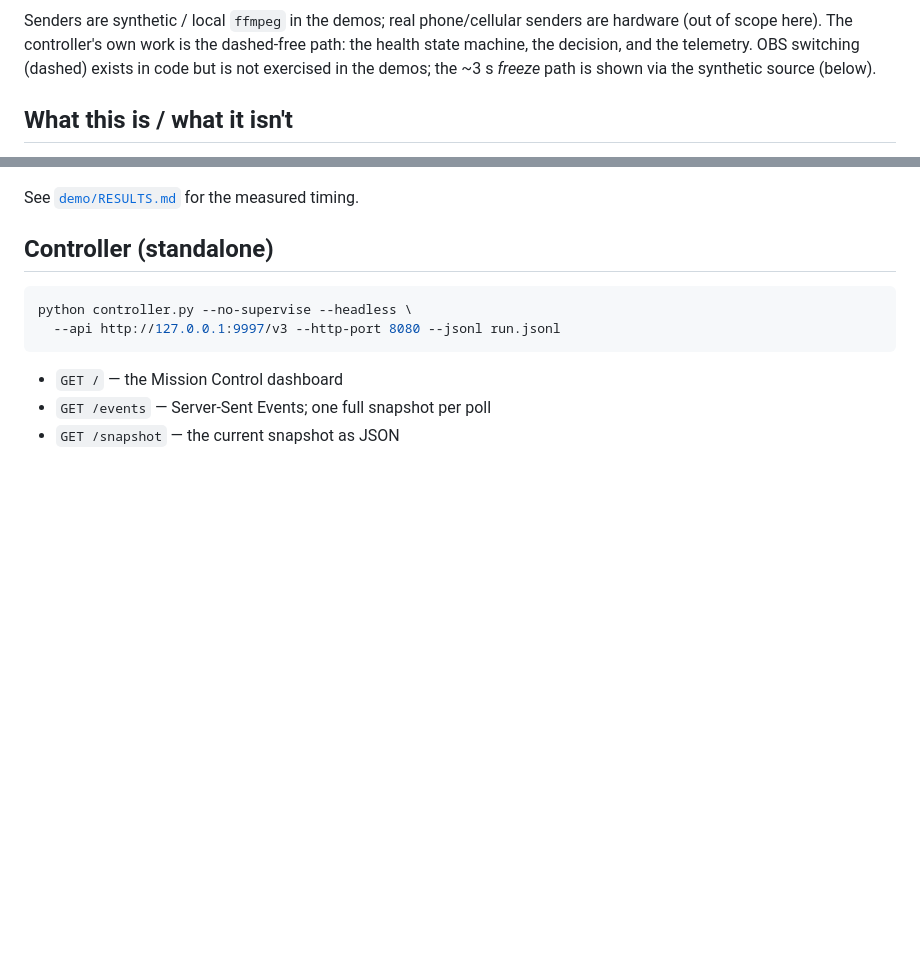
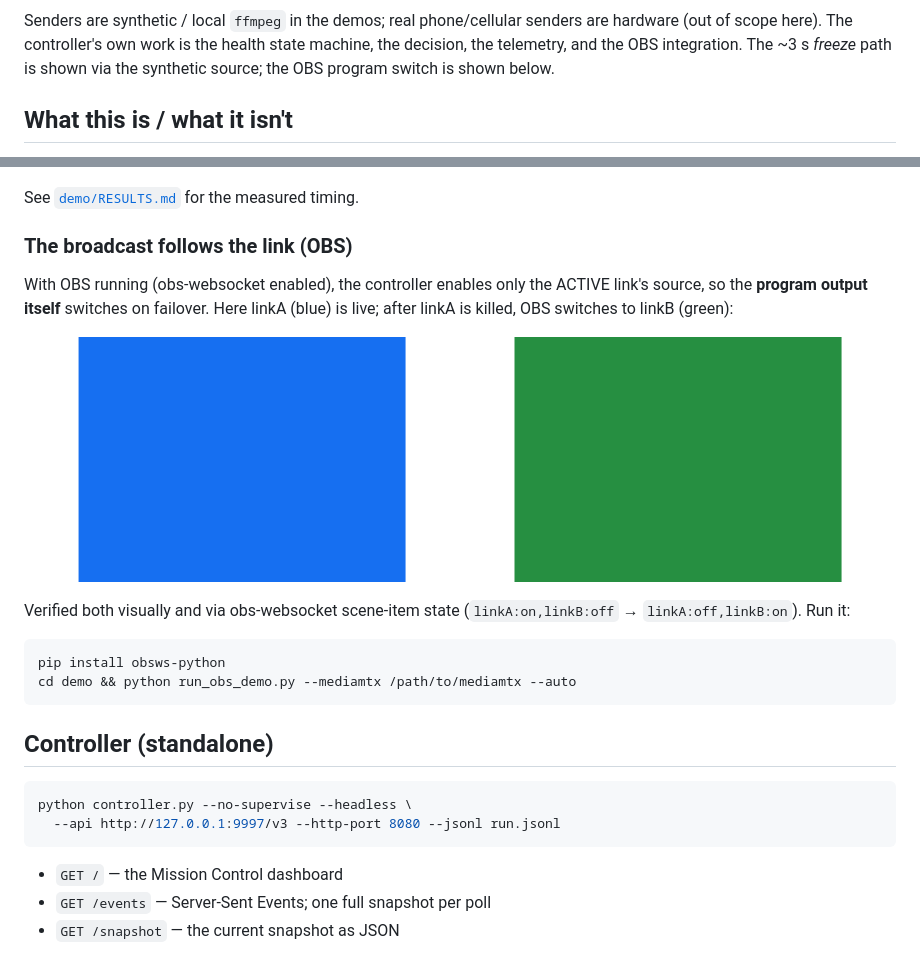
Before and after one commit to akagifreeez/relayforge, a Markdown page: README.md, 2 parts joined by grey strips. GitHub-like rendering; pictures changed too: demo/obs-failover.png (added); blank space fills up the shorter version.

````diff
--- a/README.md
+++ b/README.md
@@ -35,10 +35,9 @@ flowchart LR
 ```
 
 Senders are synthetic / local `ffmpeg` in the demos; real phone/cellular senders
-are hardware (out of scope here). The controller's own work is the dashed-free
-path: the health state machine, the decision, and the telemetry. OBS switching
-(dashed) exists in code but is not exercised in the demos; the ~3 s *freeze* path
-is shown via the synthetic source (below).
+are hardware (out of scope here). The controller's own work is the health state
+machine, the decision, the telemetry, and the OBS integration. The ~3 s *freeze*
+path is shown via the synthetic source; the OBS program switch is shown below.
 
 ## What this is / what it isn't
 
@@ -97,6 +96,22 @@ Both links healthy, `linkA` ACTIVE:
 
 See [`demo/RESULTS.md`](demo/RESULTS.md) for the measured timing.
 
+### The broadcast follows the link (OBS)
+
+With OBS running (obs-websocket enabled), the controller enables only the ACTIVE
+link's source, so the **program output itself** switches on failover. Here linkA
+(blue) is live; after linkA is killed, OBS switches to linkB (green):
+
+![OBS program before/after failover — blue linkA then green linkB](demo/obs-failover.png)
+
+Verified both visually and via obs-websocket scene-item state
+(`linkA:on,linkB:off` → `linkA:off,linkB:on`). Run it:
+
+```bash
+pip install obsws-python
+cd demo && python run_obs_demo.py --mediamtx /path/to/mediamtx --auto
+```
+
 ## Controller (standalone)
 
 ```bash
````
Also changed, not shown: other parts of README.md (+1 -1 lines), demo/RESULTS.md (+15 -2 lines), 4 other files.
